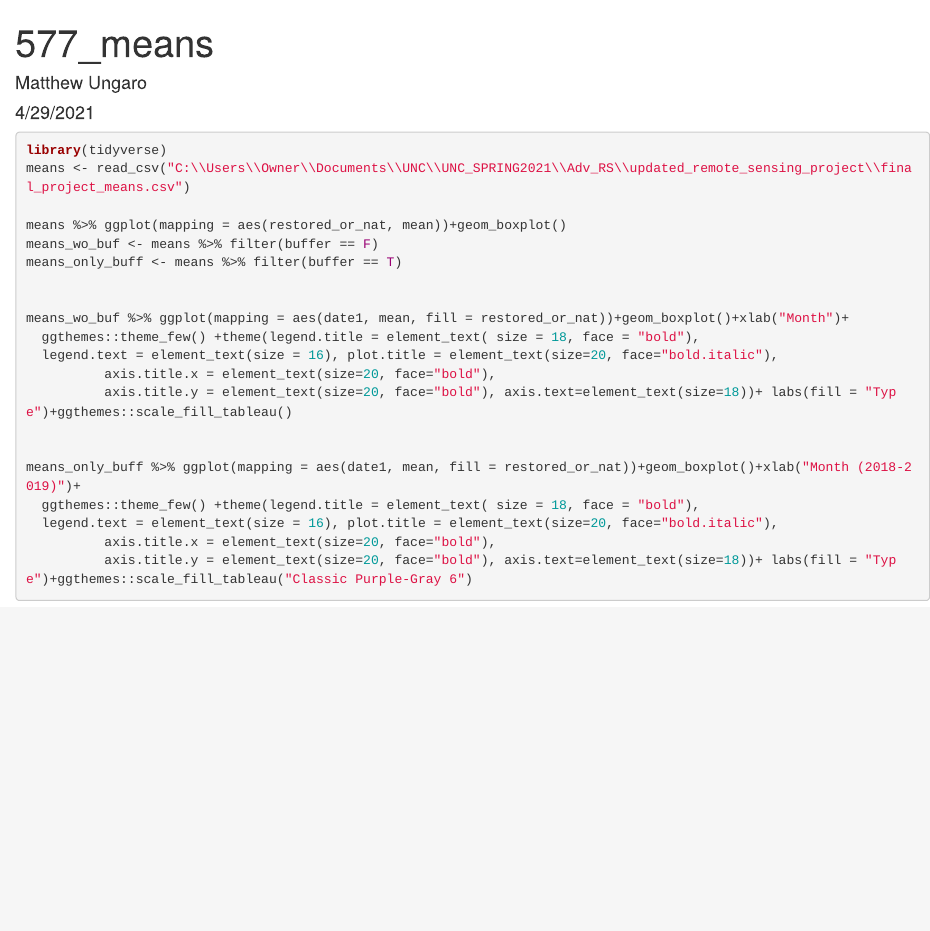
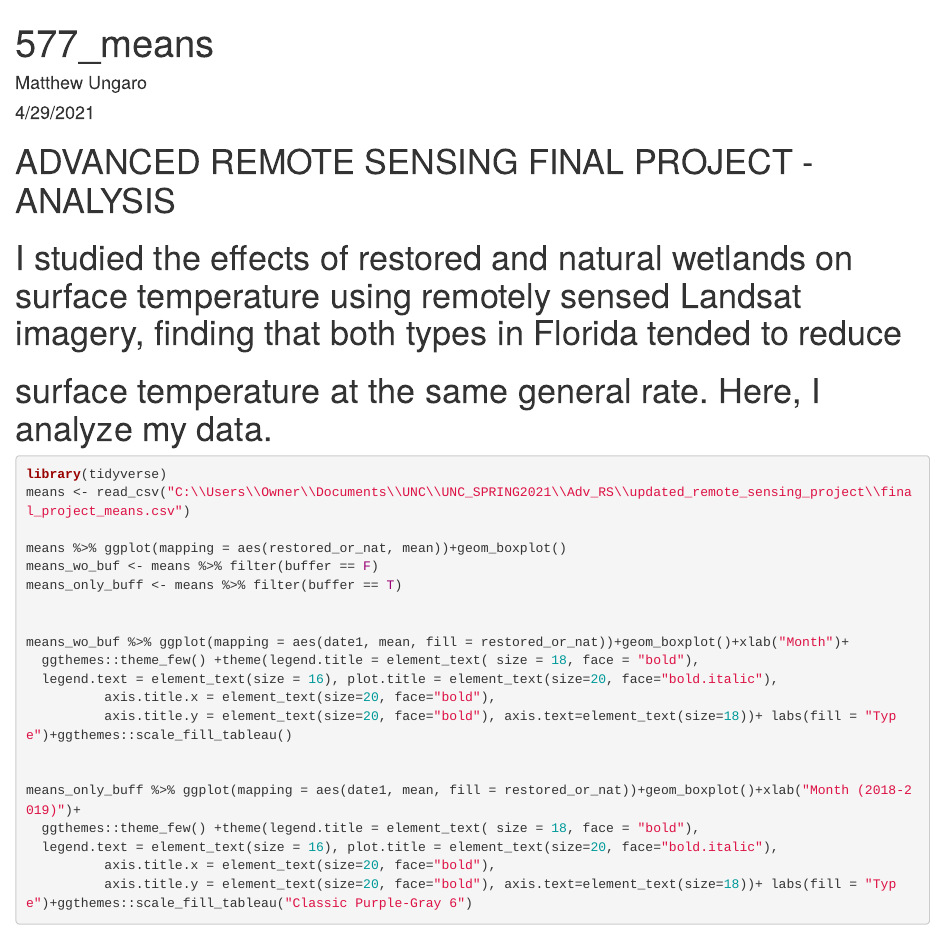
Before and after one commit to mattungaro/Coursework_Code_Examples, an R Markdown document (Advanced Remote Sensing Final Project.rmd): the page in a window 1100 px wide, from its top. Rendered offline with R 4.5, knitr and Pandoc, with nearby package versions; the code chunks are not run, so their results and figures are left out.

Commit message:
Update Advanced Remote Sensing Final Project.rmd

```diff
--- a/Advanced Remote Sensing Final Project.rmd
+++ b/Advanced Remote Sensing Final Project.rmd
@@ -1,3 +1,9 @@
+
+# ADVANCED REMOTE SENSING FINAL PROJECT - ANALYSIS
+
+# I studied the effects of restored and natural wetlands on surface temperature using remotely sensed Landsat imagery, finding that both types in Florida tended to reduce
+# surface temperature at the same general rate. Here, I analyze my data.
+
 ---
 title: "577_means"
 author: "Matthew Ungaro"
```
